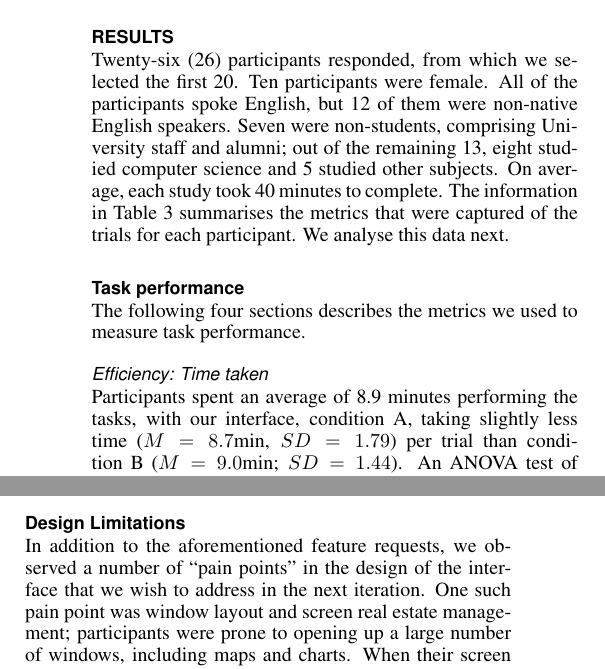
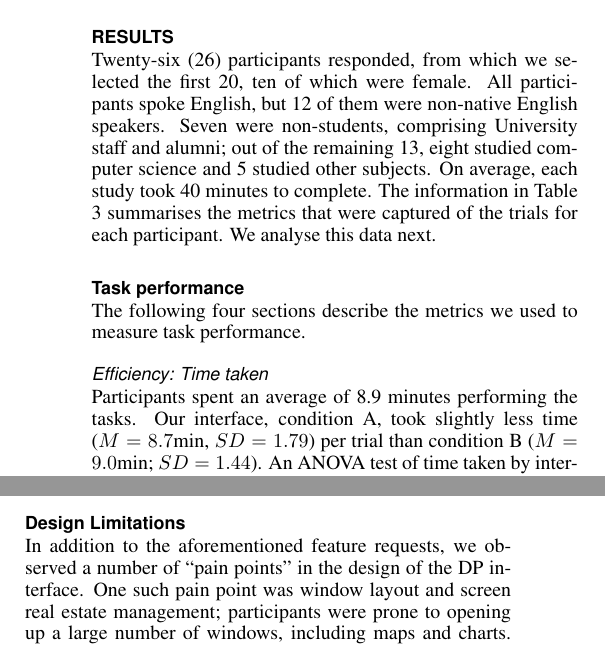
Before and after one commit to electronicmax/chi2013-webbox, a LaTeX document (chi2012.tex): two parts of the columns of pages 8 and 11 of 12, joined at a grey line, cut so that both start at the same text. Compiled offline with pdfLaTeX.

Commit message:
Proof reading and minor fixes to results section.

```diff
--- a/chi2012.tex
+++ b/chi2012.tex
@@ -449,7 +449,7 @@ Task	 &Choices	&Data Sources\\
 
 \section{Results}
 
-Twenty-six (26) participants responded, from which we selected the first 20.  Ten participants were female.  All of the participants spoke English, but 12 of them were non-native English speakers.  Seven were non-students, comprising University staff and alumni; out of the remaining 13, eight studied computer science and 5 studied other subjects.   On average, each study took 40 minutes to complete.  The information in Table \ref{tbl:data} summarises the metrics that were captured of the trials for each participant. We analyse this data next.
+Twenty-six (26) participants responded, from which we selected the first 20, ten of which were female.  All participants spoke English, but 12 of them were non-native English speakers.  Seven were non-students, comprising University staff and alumni; out of the remaining 13, eight studied computer science and 5 studied other subjects.   On average, each study took 40 minutes to complete.  The information in Table \ref{tbl:data} summarises the metrics that were captured of the trials for each participant. We analyse this data next.
 
 \begin{table*}[htbp]
 \small
@@ -486,10 +486,10 @@ chosen restaurant/uni &4.1&2.4&3.5&4.3&3.3&&2.4&1.4&4.2&1.6, \newline 1.3, \newl
 
 \subsection{Task performance}
 
-The following four sections describes the metrics we used to measure task performance.
+The following four sections describe the metrics we used to measure task performance.
 %We used three metrics to measure task performance: time to completion; the number of factors used in the choice; and the number of candidates evaluated.
 
 \subsubsection{Efficiency: Time taken}
-Participants spent an average of 8.9 minutes performing the tasks, with our interface, condition A, taking slightly less time ($M=8.7$min, $SD=1.79$) per trial than condition B ($M=9.0$min; $SD=1.44$).  An ANOVA test of time taken by interface condition blocking by participant did not find interface use a significant predictor of task completion time (shown in Figure \ref{fig:time}).  Although across trials, the restaurant selection task took on average slightly less time ($M=8.8$min,$SD=1.58$) than the university trials ($M=8.9$min,$SD=1.66$), the aforementioned ANOVA test found task type to not be a significant predictor.
+Participants spent an average of 8.9 minutes performing the tasks. Our interface, condition A, took slightly less time ($M=8.7$min, $SD=1.79$) per trial than condition B ($M=9.0$min; $SD=1.44$).  An ANOVA test of time taken by interface condition blocking by participant did not find interface use a significant predictor of task completion time (shown in Figure \ref{fig:time}).  Although across trials, the restaurant selection task took on average slightly less time ($M=8.8$min,$SD=1.58$) than the university trials ($M=8.9$min,$SD=1.66$), the aforementioned ANOVA test found task type to not be a significant predictor.
 
 \subsubsection{Thoroughness: Factors weighed in final choice}
@@ -586,7 +586,7 @@ Assessing whether DP's improved task performance (h3) was the most difficult to
 %% -> discussion and limitations
 \subsection{Design Limitations}
 
-In addition to the aforementioned feature requests, we observed a number of ``pain points'' in the design of the interface that we wish to address in the next iteration.  One such pain point was window layout and screen real estate management; participants were prone to opening up a large number of windows, including maps and charts.  When their screen started to fill up, we found that participants spent a lot of time arranging windows, and second, that people tended to forget what each window represented -- ``what was this again?''.  We plan to address these issue in the next version of DataPalette.
+In addition to the aforementioned feature requests, we observed a number of ``pain points'' in the design of the DP interface.  One such pain point was window layout and screen real estate management; participants were prone to opening up a large number of windows, including maps and charts.  When their screen started to fill up, we found that participants spent a lot of time arranging windows, and second, that people tended to forget what each window represented -- ``what was this again?''.  We plan to address these issue in the next version of DataPalette.
 
 \subsection{Integration Support}
 
```
Also changed, not shown: chi2012.tex (12 more changed lines).
